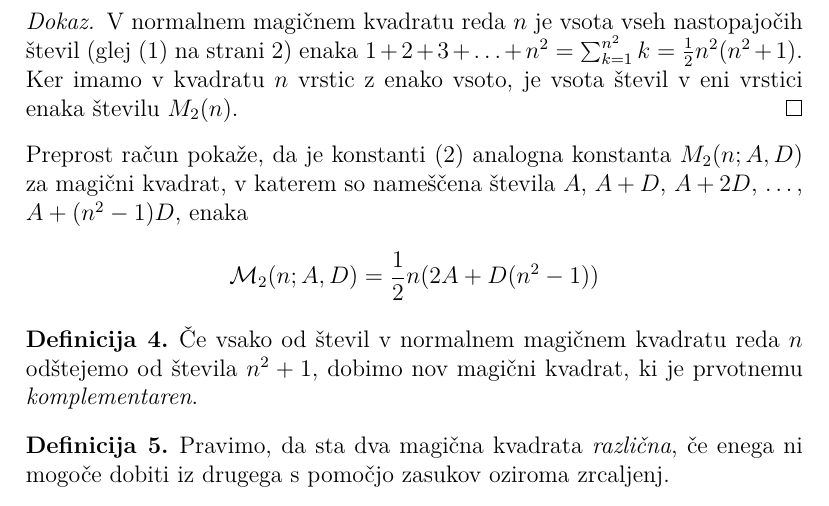
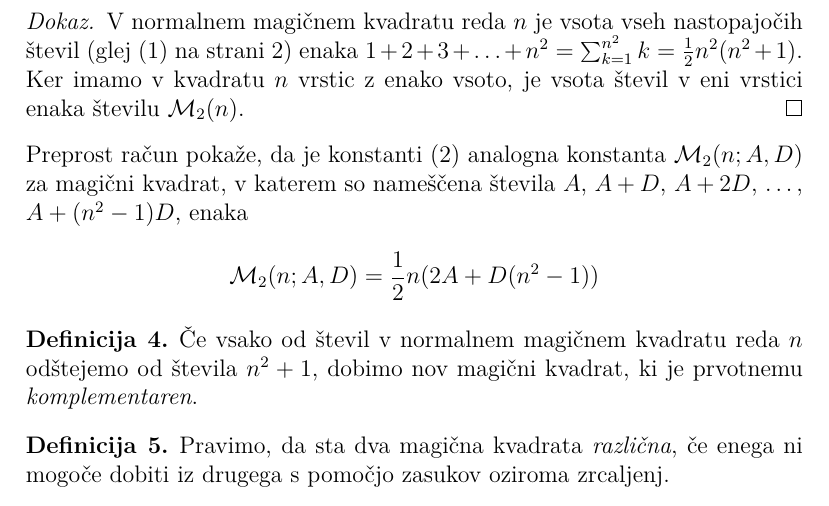
Before and after one commit to kovacicrok07/rp, a LaTeX document (06-magicni-kvadrati/magic.tex): part of page 4 of 5, cut so that both start at the same text. Compiled offline with pdfLaTeX.

Commit message:
Magični kvadrati - nov ukaz

```diff
--- a/06-magicni-kvadrati/magic.tex
+++ b/06-magicni-kvadrati/magic.tex
@@ -23,6 +23,7 @@
 % Nastavimo odmik prve vrstice v odstavku na 0mm.
 \setlength{\parindent}{0mm}
 
+\newcommand{\m}{\mathcal{M}_2}
 % Kjer v besedilu naletite na niz `!!`, ga nadomestite z matematičnim izrazom
 % iz datoteke `magic-resitev.pdf`.
 
@@ -198,15 +199,15 @@ in zato kvadrat ni normalen.
       števil (glej \eqref{eq:numbers} na strani \pageref{eq:numbers}) enaka
       \(1+2+3+\ldots+n^2=\sum_{k=1}^{n^2}k=\frac{1}{2}n^2(n^2+1)\). Ker imamo
       v kvadratu \(n\) vrstic z enako vsoto, je vsota števil v eni vrstici
-      enaka številu \(M_2(n)\). % sklica: eq:numbers, eq:numbers
+      enaka številu \(\m(n)\). % sklica: eq:numbers, eq:numbers
    \end{proof}
 % Konec dokaza
 
 Preprost račun pokaže, da je konstanti \eqref{eq:mc} analogna konstanta
-\(M_2(n;A,D)\) za magični kvadrat, v katerem so nameščena števila
+\(\m(n;A,D)\) za magični kvadrat, v katerem so nameščena števila
 \(A\), \(A+D\), \(A+2D\), \ldots, \(A+(n^2-1)D\), enaka
 \[
-\mathcal{M}_2(n;A,D)=\frac{1}{2}n(2A+D(n^2-1))
+\m(n;A,D)=\frac{1}{2}n(2A+D(n^2-1))
 \]
  % sklic: eq:mc
 
```
Also changed, not shown: 06-magicni-kvadrati/magic.tex (2 more changed lines).
